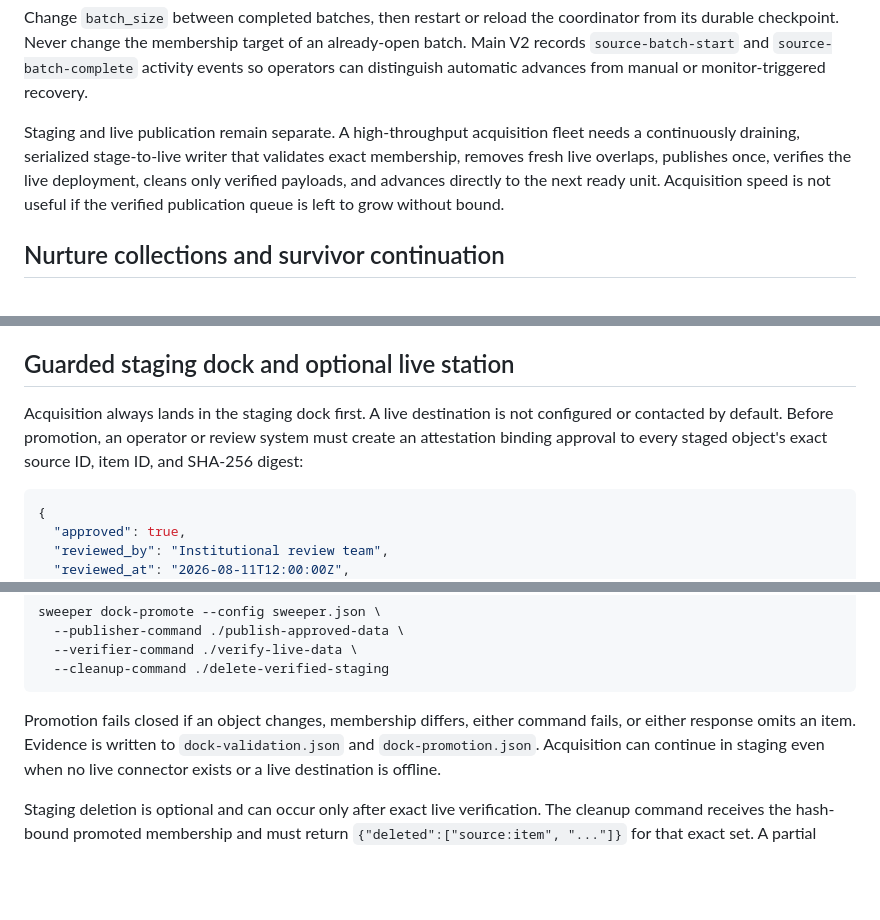
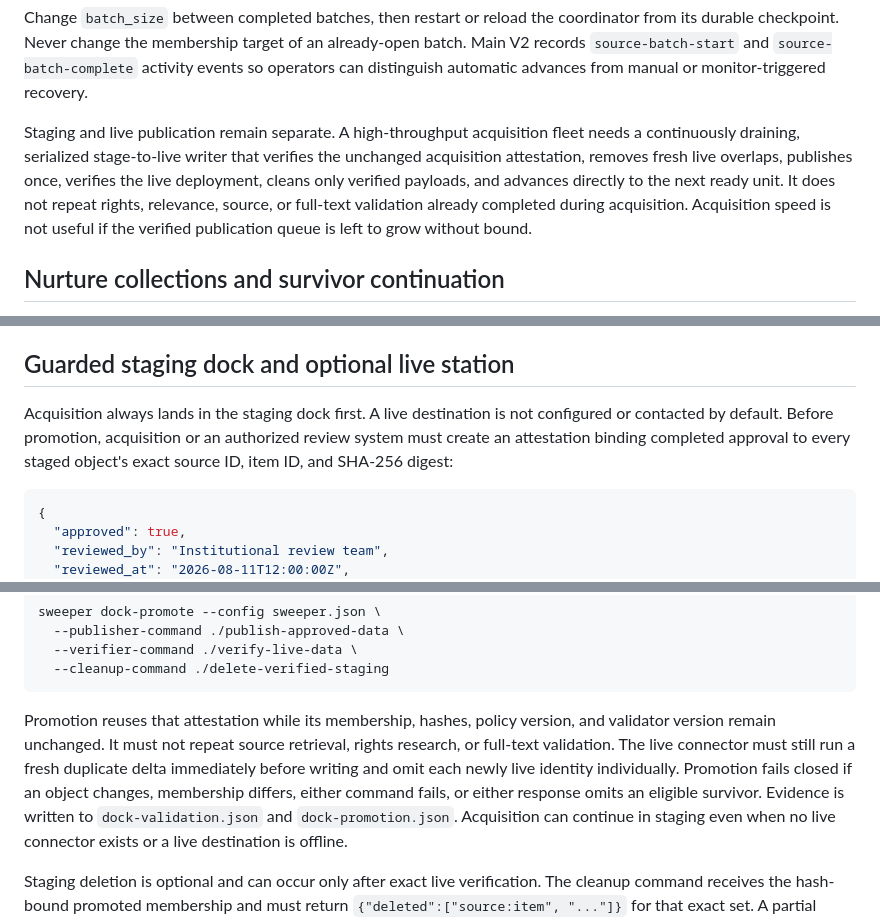
Before and after one commit to jesusnewapp/sweeper-v2, a Markdown page: README.md, 3 parts joined by grey strips. GitHub-like rendering; blank space fills up the shorter version.

Commit message:
Reuse acquisition validation at live promotion

````diff
--- a/README.md
+++ b/README.md
@@ -226,11 +226,12 @@ an already-open batch. Main V2 records `source-batch-start` and
 advances from manual or monitor-triggered recovery.
 
 Staging and live publication remain separate. A high-throughput acquisition fleet
-needs a continuously draining, serialized stage-to-live writer that validates
-exact membership, removes fresh live overlaps, publishes once, verifies the live
-deployment, cleans only verified payloads, and advances directly to the next ready
-unit. Acquisition speed is not useful if the verified publication queue is left
-to grow without bound.
+needs a continuously draining, serialized stage-to-live writer that verifies the
+unchanged acquisition attestation, removes fresh live overlaps, publishes once,
+verifies the live deployment, cleans only verified payloads, and advances directly
+to the next ready unit. It does not repeat rights, relevance, source, or full-text
+validation already completed during acquisition. Acquisition speed is not useful
+if the verified publication queue is left to grow without bound.
 
 ## Nurture collections and survivor continuation
 
@@ -512,9 +513,9 @@ content-addressed bytes, `daemon-state.json` for health and retry timing,
 ## Guarded staging dock and optional live station
 
 Acquisition always lands in the staging dock first. A live destination is not
-configured or contacted by default. Before promotion, an operator or review
-system must create an attestation binding approval to every staged object's
-exact source ID, item ID, and SHA-256 digest:
+configured or contacted by default. Before promotion, acquisition or an
+authorized review system must create an attestation binding completed approval
+to every staged object's exact source ID, item ID, and SHA-256 digest:
 
 ```json
 {
@@ -543,8 +544,13 @@ sweeper dock-promote --config sweeper.json \
   --cleanup-command ./delete-verified-staging
 ```
 
-Promotion fails closed if an object changes, membership differs, either
-command fails, or either response omits an item. Evidence is written to
+Promotion reuses that attestation while its membership, hashes, policy version,
+and validator version remain unchanged. It must not repeat source retrieval,
+rights research, or full-text validation. The live connector must still run a
+fresh duplicate delta immediately before writing and omit each newly live
+identity individually. Promotion fails closed if an object changes, membership
+differs, either command fails, or either response omits an eligible survivor.
+Evidence is written to
 `dock-validation.json` and `dock-promotion.json`. Acquisition can continue in
 staging even when no live connector exists or a live destination is offline.
 
````
Also changed, not shown: overnight-sweeper/OVERNIGHT_SWEEPER_MODEL.md (+14 -12 lines).
